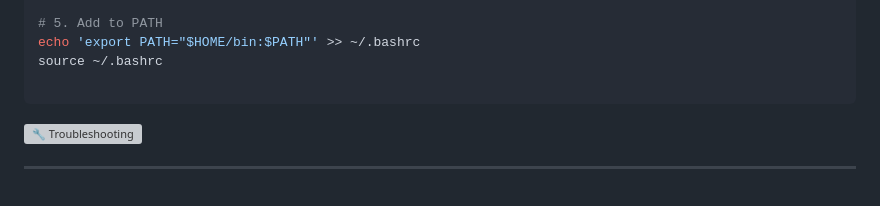
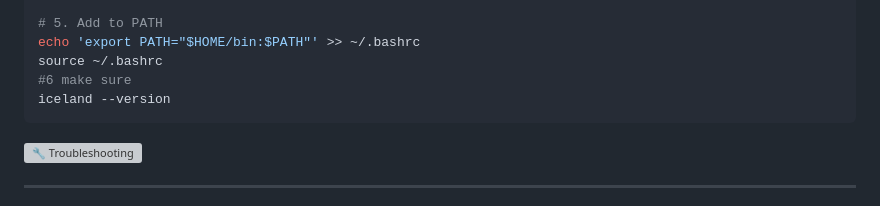
Before and after one commit to basharmaximous-wq/iceland, a Markdown page: README.md, the part around the change. Rendered like a GitHub page; grey boxes are pictures that could not be loaded.

````diff
--- a/README.md
+++ b/README.md
@@ -82,7 +82,8 @@ cp target/release/iceland ~/bin/
 # 5. Add to PATH
 echo 'export PATH="$HOME/bin:$PATH"' >> ~/.bashrc
 source ~/.bashrc
-
+#6 make sure
+iceland --version
 ```
 ![🔧 Troubleshooting](https://capsule-render.vercel.app/api?type=rect&color=D3D3D3&height=60&section=header&text=🔧Troubleshooting&fontColor=000000&fontSize=22)
 
````
